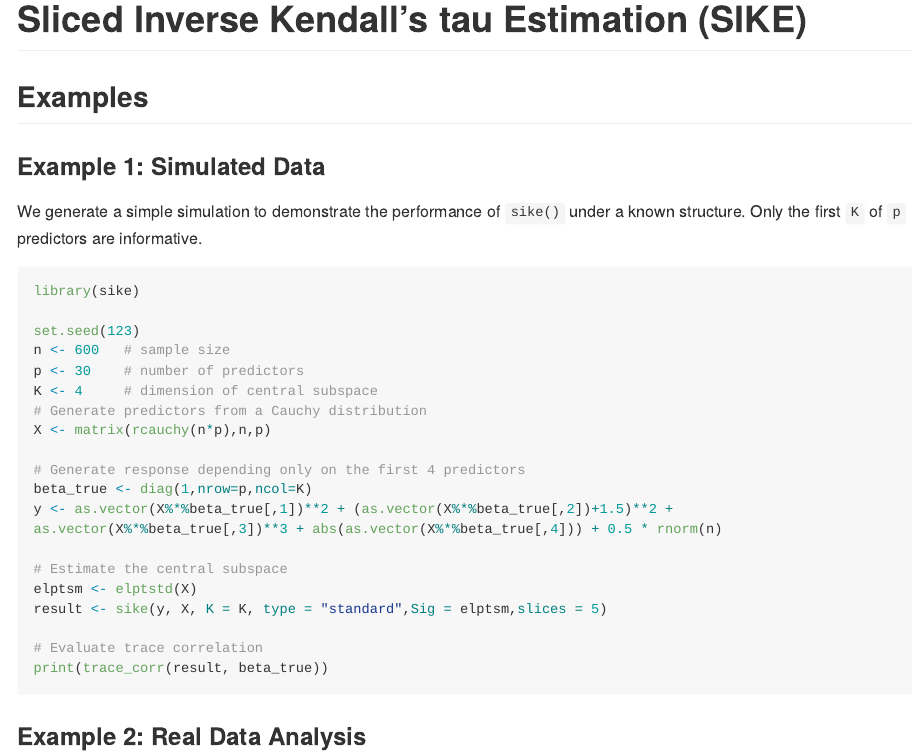
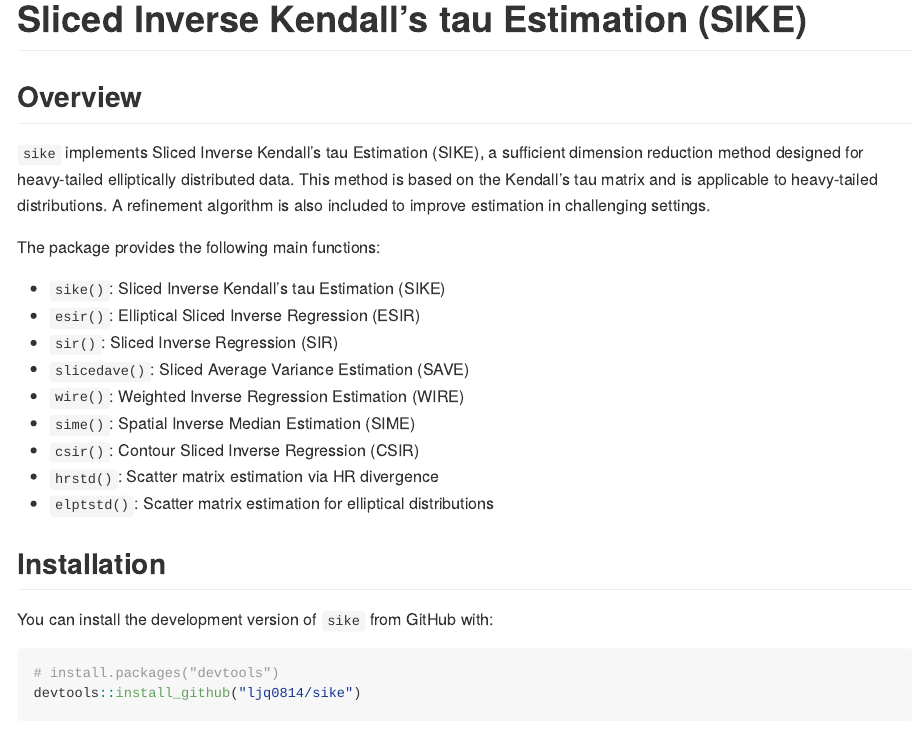
Before and after one commit to ljq0814/sike, an R Markdown document (README.Rmd): the page in a window 1100 px wide, from its top. The pictures show the output file README.md that the author committed with the source, drawn offline in the style of GitHub; long lines of code are wrapped.

Commit message:
add README

````diff
--- a/README.Rmd
+++ b/README.Rmd
@@ -2,6 +2,36 @@
 title: "Sliced Inverse Kendall's tau Estimation (SIKE)"
 output: github_document
 ---
+
+## Overview
+
+`sike` implements Sliced Inverse Kendall's tau Estimation (SIKE), a sufficient
+dimension reduction method designed for heavy-tailed elliptically distributed
+data. This method is based on the Kendall's tau matrix and is applicable to
+heavy-tailed distributions. A refinement algorithm is also included to improve
+estimation in challenging settings.
+
+The package provides the following main functions:
+
+- `sike()`: Sliced Inverse Kendall's tau Estimation (SIKE)
+- `esir()`: Elliptical Sliced Inverse Regression (ESIR)
+- `sir()`: Sliced Inverse Regression (SIR)
+- `slicedave()`: Sliced Average Variance Estimation (SAVE)
+- `wire()`: Weighted Inverse Regression Estimation (WIRE)
+- `sime()`: Spatial Inverse Median Estimation (SIME)
+- `csir()`: Contour Sliced Inverse Regression (CSIR)
+- `hrstd()`: Scatter matrix estimation via HR divergence
+- `elptstd()`: Scatter matrix estimation for elliptical distributions
+
+## Installation
+
+You can install the development version of `sike` from GitHub with:
+
+``` r
+# install.packages("devtools")
+devtools::install_github("ljq0814/sike")
+```
+
 ## Examples
 
 ### Example 1: Simulated Data
````
Also changed, not shown: README.md.
